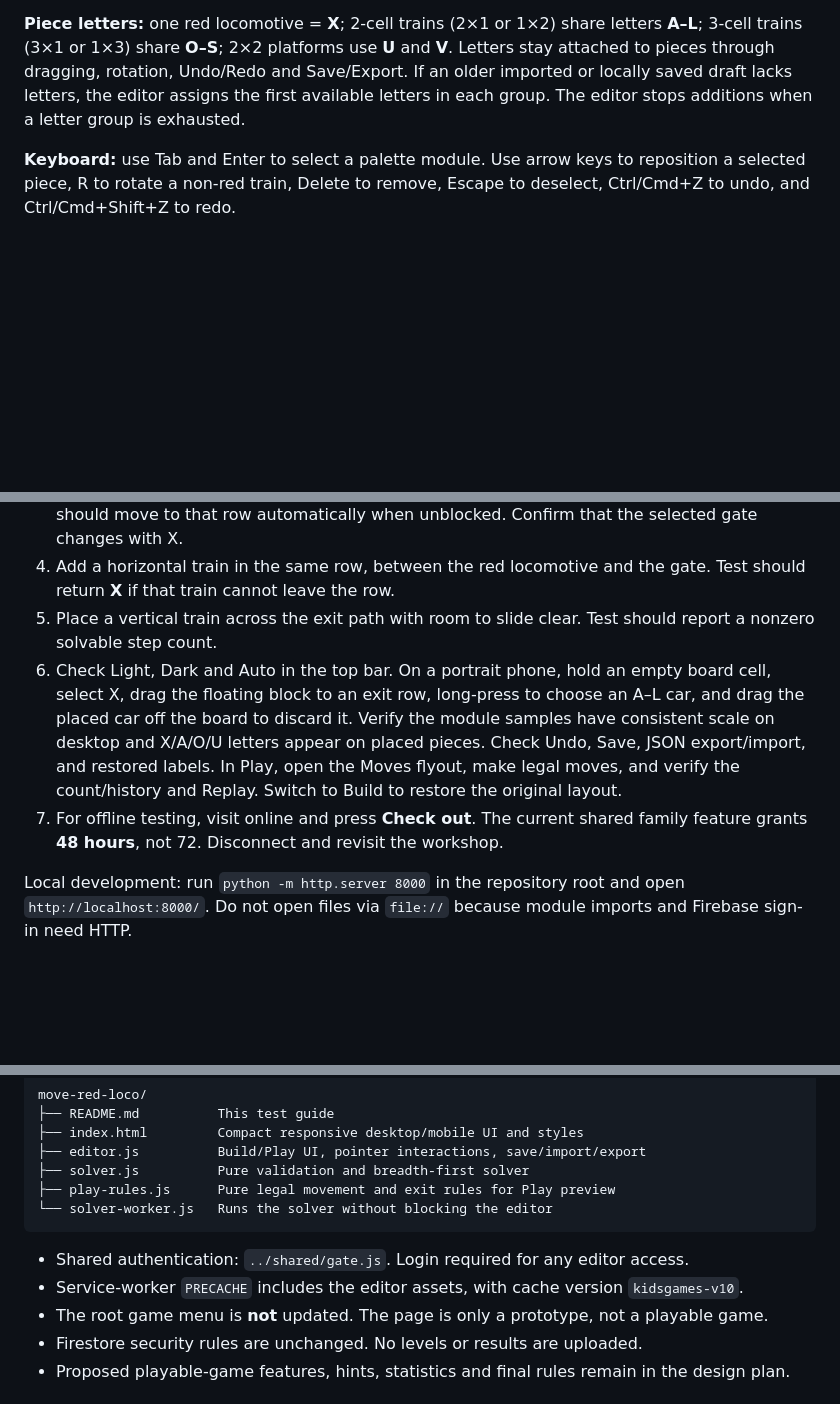
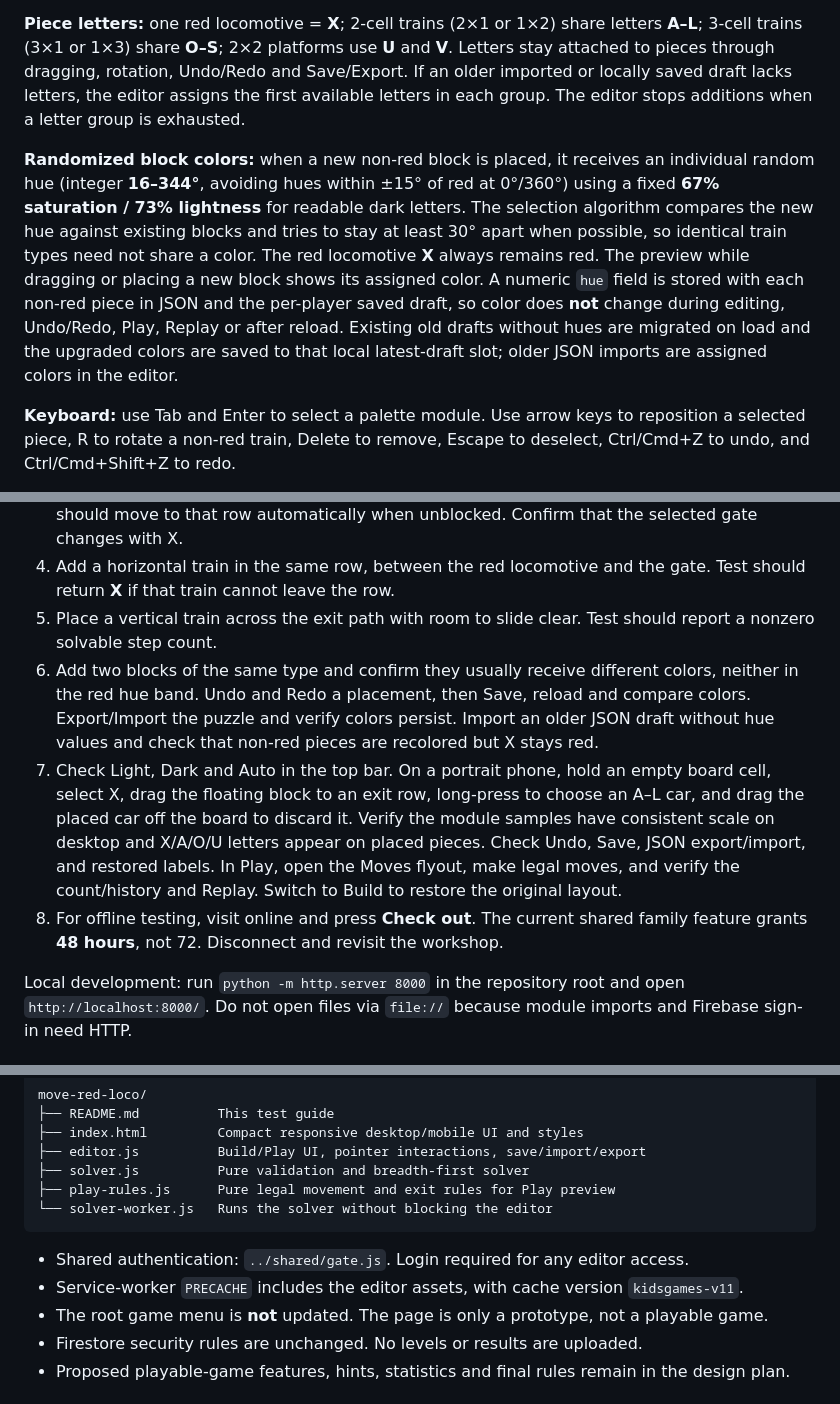
Before and after one commit to seanlin-larc/kidsgames, a Markdown page: move-red-loco/README.md, 3 parts joined by grey strips. GitHub-like rendering; blank space fills up the shorter version.

Commit message:
ChatGPT: document non-red randomized block hues and save compatibility

````diff
--- a/move-red-loco/README.md
+++ b/move-red-loco/README.md
@@ -34,6 +34,8 @@ The workshop is designed to fit the **full editing interface within a 1200 × 90
 
 **Piece letters:** one red locomotive = **X**; 2-cell trains (2×1 or 1×2) share letters **A–L**; 3-cell trains (3×1 or 1×3) share **O–S**; 2×2 platforms use **U** and **V**. Letters stay attached to pieces through dragging, rotation, Undo/Redo and Save/Export. If an older imported or locally saved draft lacks letters, the editor assigns the first available letters in each group. The editor stops additions when a letter group is exhausted.
 
+**Randomized block colors:** when a new non-red block is placed, it receives an individual random hue (integer **16–344°**, avoiding hues within ±15° of red at 0°/360°) using a fixed **67% saturation / 73% lightness** for readable dark letters. The selection algorithm compares the new hue against existing blocks and tries to stay at least 30° apart when possible, so identical train types need not share a color. The red locomotive **X** always remains red. The preview while dragging or placing a new block shows its assigned color. A numeric `hue` field is stored with each non-red piece in JSON and the per-player saved draft, so color does **not** change during editing, Undo/Redo, Play, Replay or after reload. Existing old drafts without hues are migrated on load and the upgraded colors are saved to that local latest-draft slot; older JSON imports are assigned colors in the editor.
+
 **Keyboard:** use Tab and Enter to select a palette module. Use arrow keys to reposition a selected piece, R to rotate a non-red train, Delete to remove, Escape to deselect, Ctrl/Cmd+Z to undo, and Ctrl/Cmd+Shift+Z to redo.
 
 **Save flyout:** choose Save as Beginner, Medium, Hard, or Crazy. It stores both the latest per-player draft (`mrl-editor-v1:<uid>`) and one independent slot per tier (`mrl-editor-v1:<uid>:<tier>`). Saving again under the same tier overwrites that tier's previous slot. The last saved draft is restored on reopening. Export JSON contains the chosen tier and exit. Earlier drafts labeled Intermediate import as Medium. Older files with no exit select the red locomotive's row, otherwise J5. **No cloud puzzle saving, level library, or Firestore writes are implemented.**
@@ -66,8 +68,9 @@ Historical grid layout (superseded by the compact three-column workspace): CSS G
 3. Press **Test**: a clear matching exit should return **1 step**. Select the opposite exit in Build: X should move to that row automatically when unblocked. Confirm that the selected gate changes with X.
 4. Add a horizontal train in the same row, between the red locomotive and the gate. Test should return **X** if that train cannot leave the row.
 5. Place a vertical train across the exit path with room to slide clear. Test should report a nonzero solvable step count.
-6. Check Light, Dark and Auto in the top bar. On a portrait phone, hold an empty board cell, select X, drag the floating block to an exit row, long-press to choose an A–L car, and drag the placed car off the board to discard it. Verify the module samples have consistent scale on desktop and X/A/O/U letters appear on placed pieces. Check Undo, Save, JSON export/import, and restored labels. In Play, open the Moves flyout, make legal moves, and verify the count/history and Replay. Switch to Build to restore the original layout.
-7. For offline testing, visit online and press **Check out**. The current shared family feature grants **48 hours**, not 72. Disconnect and revisit the workshop.
+6. Add two blocks of the same type and confirm they usually receive different colors, neither in the red hue band. Undo and Redo a placement, then Save, reload and compare colors. Export/Import the puzzle and verify colors persist. Import an older JSON draft without hue values and check that non-red pieces are recolored but X stays red.
+7. Check Light, Dark and Auto in the top bar. On a portrait phone, hold an empty board cell, select X, drag the floating block to an exit row, long-press to choose an A–L car, and drag the placed car off the board to discard it. Verify the module samples have consistent scale on desktop and X/A/O/U letters appear on placed pieces. Check Undo, Save, JSON export/import, and restored labels. In Play, open the Moves flyout, make legal moves, and verify the count/history and Replay. Switch to Build to restore the original layout.
+8. For offline testing, visit online and press **Check out**. The current shared family feature grants **48 hours**, not 72. Disconnect and revisit the workshop.
 
 Local development: run `python -m http.server 8000` in the repository root and open `http://localhost:8000/`. Do not open files via `file://` because module imports and Firebase sign-in need HTTP.
 
@@ -84,7 +87,7 @@ move-red-loco/
 ```
 
 - Shared authentication: `../shared/gate.js`. Login required for any editor access.
-- Service-worker `PRECACHE` includes the editor assets, with cache version `kidsgames-v10`.
+- Service-worker `PRECACHE` includes the editor assets, with cache version `kidsgames-v11`.
 - The root game menu is **not** updated. The page is only a prototype, not a playable game.
 - Firestore security rules are unchanged. No levels or results are uploaded.
 - Proposed playable-game features, hints, statistics and final rules remain in the design plan.
````
